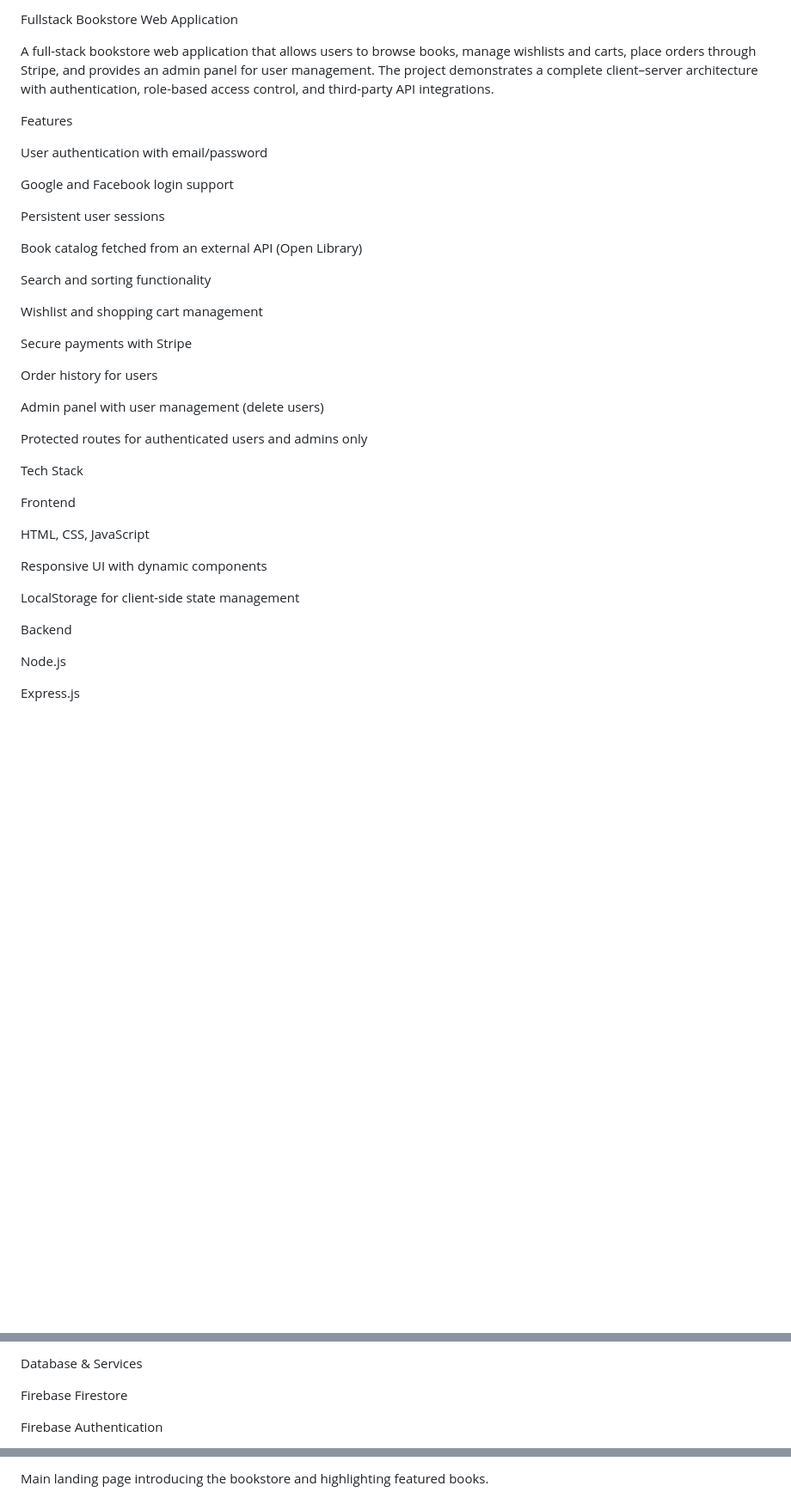
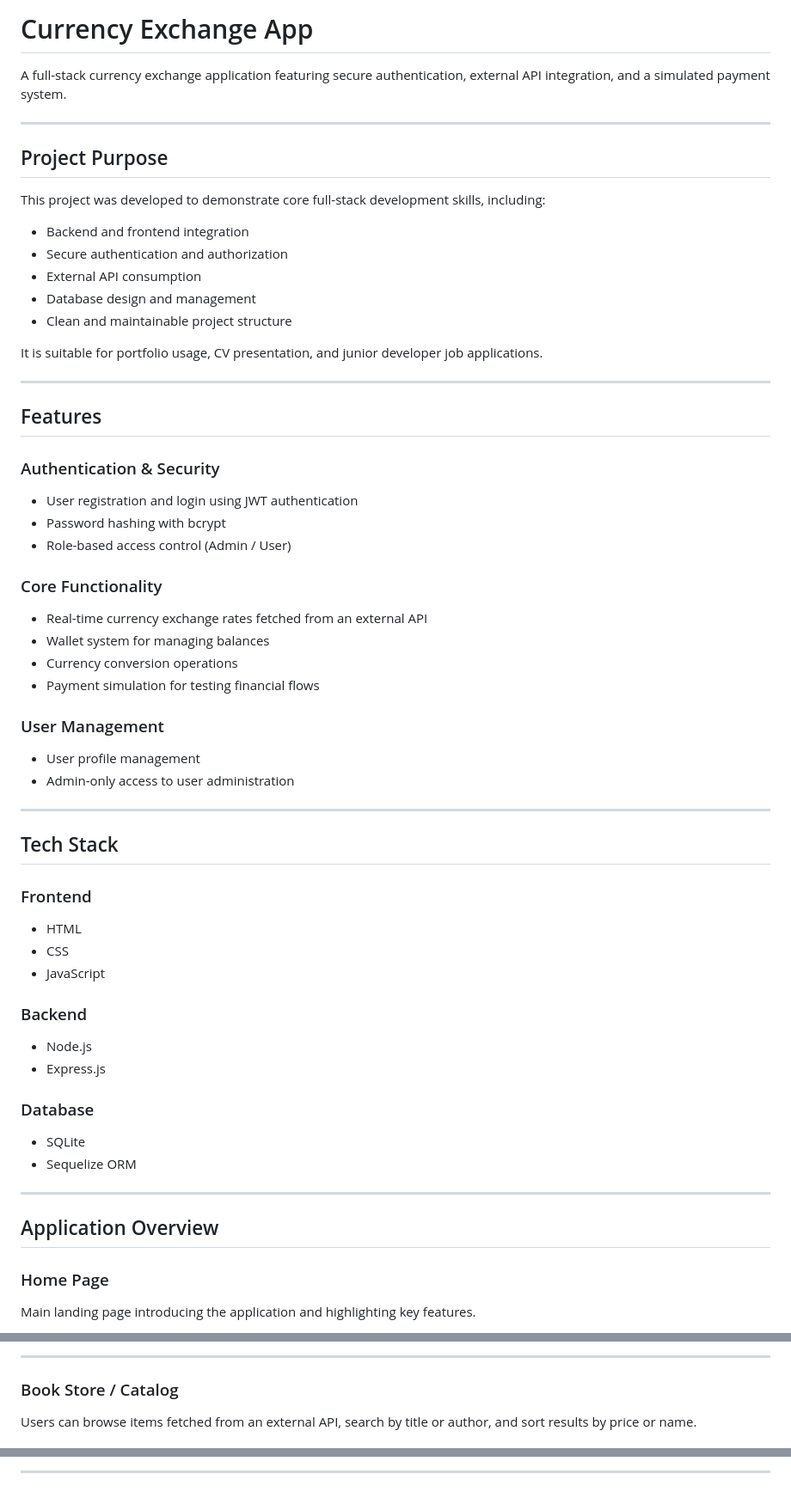
Before and after one commit to OrhanIzmirli/fullstack-bookstore-app, a Markdown page: README.md, 3 parts joined by grey strips. Shown at 86% size. Drawn GitHub-style; blank space fills up the shorter version.

```diff
--- a/README.md
+++ b/README.md
@@ -1,43 +1,62 @@
-Fullstack Bookstore Web Application
+# Currency Exchange App
 
-A full-stack bookstore web application that allows users to browse books, manage wishlists and carts, place orders through Stripe, and provides an admin panel for user management.
-The project demonstrates a complete client–server architecture with authentication, role-based access control, and third-party API integrations.
+A full-stack currency exchange application featuring secure authentication, external API integration, and a simulated payment system.
 
-Features
+---
 
-User authentication with email/password
+## Project Purpose
 
-Google and Facebook login support
+This project was developed to demonstrate core full-stack development skills, including:
 
-Persistent user sessions
+- Backend and frontend integration
+- Secure authentication and authorization
+- External API consumption
+- Database design and management
+- Clean and maintainable project structure
 
-Book catalog fetched from an external API (Open Library)
+It is suitable for portfolio usage, CV presentation, and junior developer job applications.
 
-Search and sorting functionality
+---
 
-Wishlist and shopping cart management
+## Features
 
-Secure payments with Stripe
+### Authentication & Security
+- User registration and login using JWT authentication
+- Password hashing with bcrypt
+- Role-based access control (Admin / User)
 
-Order history for users
+### Core Functionality
+- Real-time currency exchange rates fetched from an external API
+- Wallet system for managing balances
+- Currency conversion operations
+- Payment simulation for testing financial flows
 
-Admin panel with user management (delete users)
+### User Management
+- User profile management
+- Admin-only access to user administration
 
-Protected routes for authenticated users and admins only
+---
 
-Tech Stack
+## Tech Stack
 
-Frontend
+### Frontend
+- HTML
+- CSS
+- JavaScript
 
-HTML, CSS, JavaScript
+### Backend
+- Node.js
+- Express.js
 
-Responsive UI with dynamic components
+### Database
+- SQLite
+- Sequelize ORM
 
-LocalStorage for client-side state management
+---
 
-Backend
+## Application Overview
 
-Node.js
+### Home Page
 
-Express.js
+Main landing page introducing the application and highlighting key features.
 
@@ -47,7 +67,7 @@ Role-based authorization (Admin / User)
 
-Database & Services
+---
 
-Firebase Firestore
+### Book Store / Catalog
 
-Firebase Authentication
+Users can browse items fetched from an external API, search by title or author, and sort results by price or name.
 
@@ -60,3 +80,3 @@ Home Page
 
-Main landing page introducing the bookstore and highlighting featured books.
+---
 
```
Also changed, not shown: other parts of README.md (+31 -65 lines).
